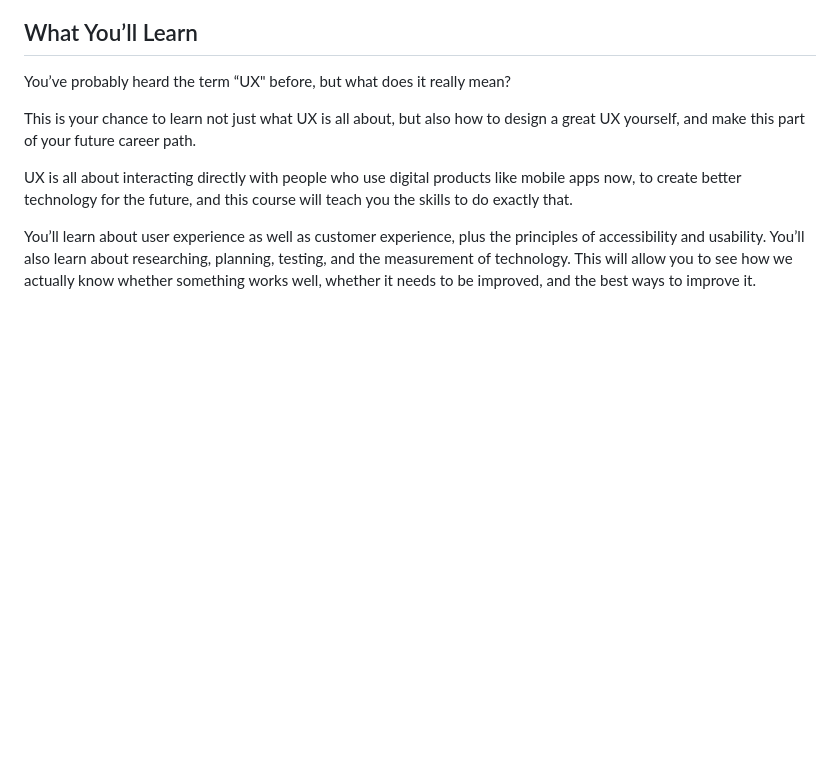
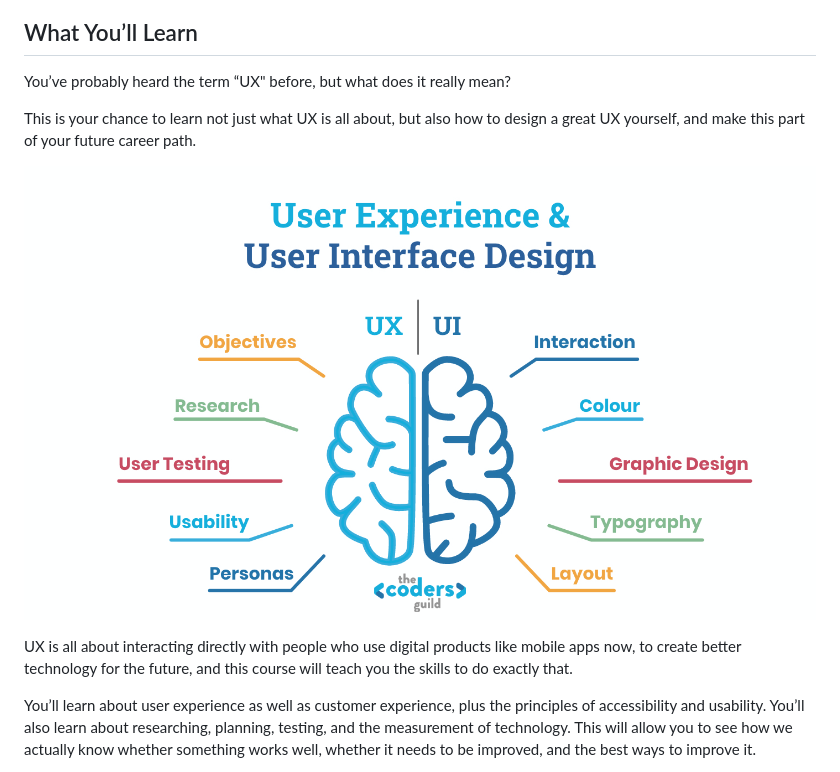
Before and after one commit to thecodersguilduk/tcg_site, a Markdown page: site/blog/free-course-discover-user-experience-design.md, the part around the change. GitHub-like rendering; pictures changed too: images/blog/ux-ui.png (added); blank space fills up the shorter version.

Commit message:
Update Blog “free-course-discover-user-experience-design”

```diff
--- a/site/blog/free-course-discover-user-experience-design.md
+++ b/site/blog/free-course-discover-user-experience-design.md
@@ -47,6 +47,8 @@ In addition to direct access to those employers, participants on this course wil
 You’ve probably heard the term “UX" before, but what does it really mean?
 
 This is your chance to learn not just what UX is all about, but also how to design a great UX yourself, and make this part of your future career path.
+
+![User Experience (UX) Vs User Interface Design (UI) UX is things like objectives, research, testing, usability, personas - UI design is interaction, layouts, colour, graphics, typography](/images/blog/ux-ui.png)
 
 UX is all about interacting directly with people who use digital products like mobile apps now, to create better technology for the future, and this course will teach you the skills to do exactly that.
 
```
